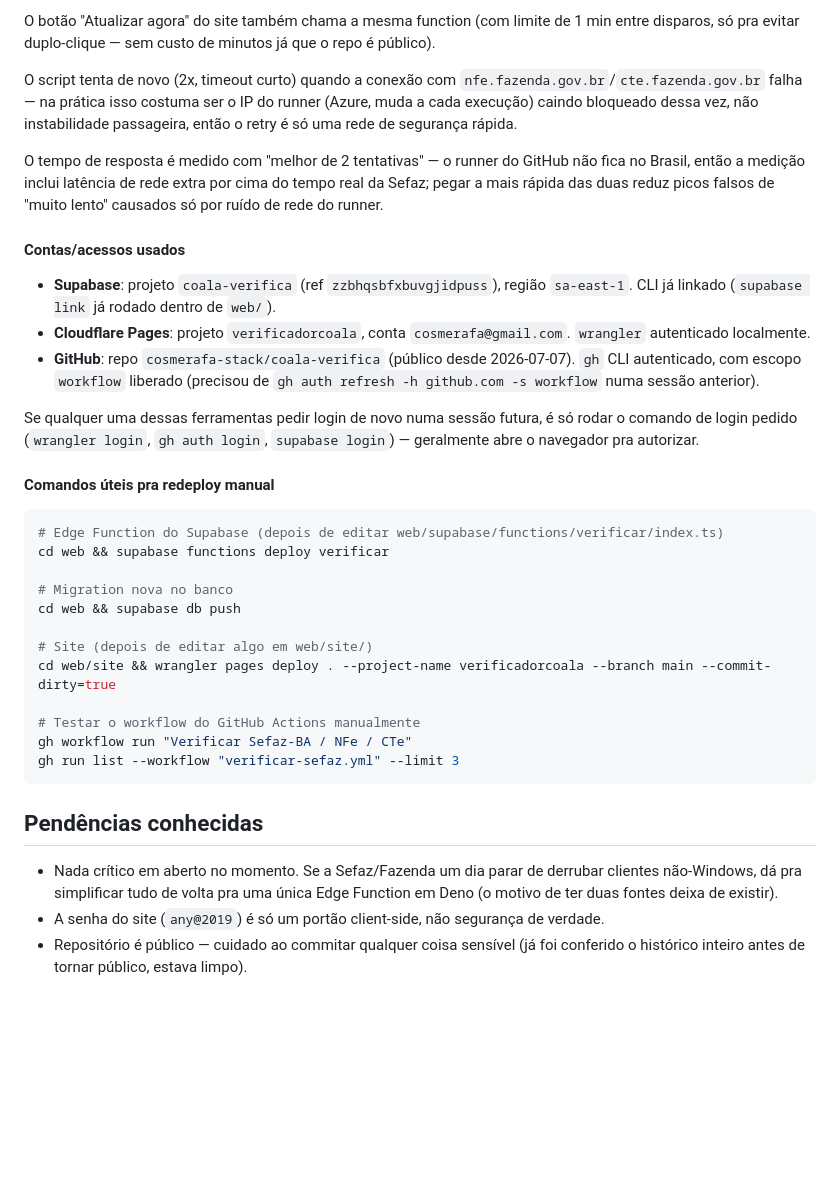
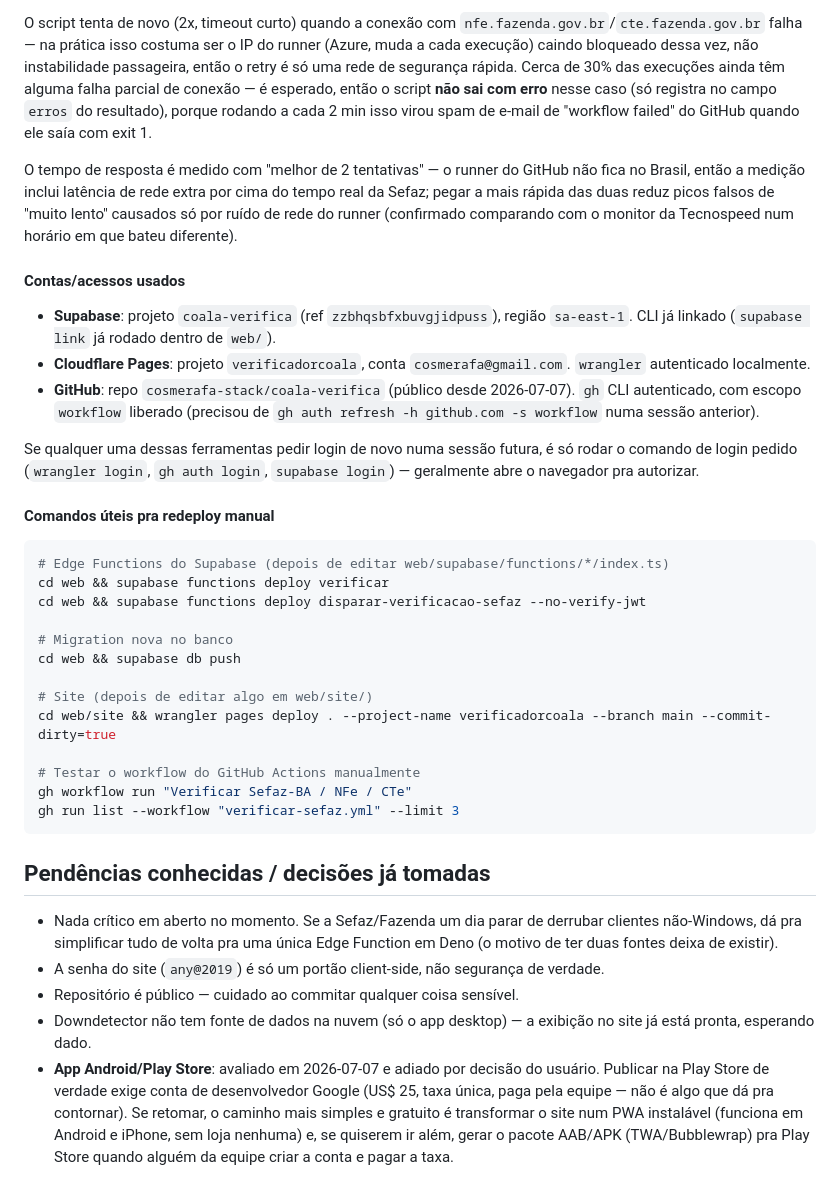
Before and after one commit to cosmerafa-stack/coala-verifica, a Markdown page: README.md, the part around one of its changes. Rendered like a GitHub page; blank space fills up the shorter version.

````diff
--- a/README.md
+++ b/README.md
@@ -67,9 +76,7 @@ O token usado pra chamar a API do GitHub é o do `gh auth token` (guardado como
 
-O botão "Atualizar agora" do site também chama a mesma function (com limite de 1 min entre disparos, só pra evitar duplo-clique — sem custo de minutos já que o repo é público).
+O script tenta de novo (2x, timeout curto) quando a conexão com `nfe.fazenda.gov.br`/`cte.fazenda.gov.br` falha — na prática isso costuma ser o IP do runner (Azure, muda a cada execução) caindo bloqueado dessa vez, não instabilidade passageira, então o retry é só uma rede de segurança rápida. Cerca de 30% das execuções ainda têm alguma falha parcial de conexão — é esperado, então o script **não sai com erro** nesse caso (só registra no campo `erros` do resultado), porque rodando a cada 2 min isso virou spam de e-mail de "workflow failed" do GitHub quando ele saía com exit 1.
 
-O script tenta de novo (2x, timeout curto) quando a conexão com `nfe.fazenda.gov.br`/`cte.fazenda.gov.br` falha — na prática isso costuma ser o IP do runner (Azure, muda a cada execução) caindo bloqueado dessa vez, não instabilidade passageira, então o retry é só uma rede de segurança rápida.
-
-O tempo de resposta é medido com "melhor de 2 tentativas" — o runner do GitHub não fica no Brasil, então a medição inclui latência de rede extra por cima do tempo real da Sefaz; pegar a mais rápida das duas reduz picos falsos de "muito lento" causados só por ruído de rede do runner.
+O tempo de resposta é medido com "melhor de 2 tentativas" — o runner do GitHub não fica no Brasil, então a medição inclui latência de rede extra por cima do tempo real da Sefaz; pegar a mais rápida das duas reduz picos falsos de "muito lento" causados só por ruído de rede do runner (confirmado comparando com o monitor da Tecnospeed num horário em que bateu diferente).
 
 #### Contas/acessos usados
 
@@ -82,8 +89,9 @@ Se qualquer uma dessas ferramentas pedir login de novo numa sessão futura, é s
 #### Comandos úteis pra redeploy manual
 
 ```bash
-# Edge Function do Supabase (depois de editar web/supabase/functions/verificar/index.ts)
+# Edge Functions do Supabase (depois de editar web/supabase/functions/*/index.ts)
 cd web && supabase functions deploy verificar
+cd web && supabase functions deploy disparar-verificacao-sefaz --no-verify-jwt
 
 # Migration nova no banco
 cd web && supabase db push
@@ -96,8 +104,10 @@ gh workflow run "Verificar Sefaz-BA / NFe / CTe"
 gh run list --workflow "verificar-sefaz.yml" --limit 3
 ```
 
-## Pendências conhecidas
+## Pendências conhecidas / decisões já tomadas
 
 - Nada crítico em aberto no momento. Se a Sefaz/Fazenda um dia parar de derrubar clientes não-Windows, dá pra simplificar tudo de volta pra uma única Edge Function em Deno (o motivo de ter duas fontes deixa de existir).
 - A senha do site (`any@2019`) é só um portão client-side, não segurança de verdade.
-- Repositório é público — cuidado ao commitar qualquer coisa sensível (já foi conferido o histórico inteiro antes de tornar público, estava limpo).
+- Repositório é público — cuidado ao commitar qualquer coisa sensível.
+- Downdetector não tem fonte de dados na nuvem (só o app desktop) — a exibição no site já está pronta, esperando dado.
+- **App Android/Play Store**: avaliado em 2026-07-07 e adiado por decisão do usuário. Publicar na Play Store de verdade exige conta de desenvolvedor Google (US$ 25, taxa única, paga pela equipe — não é algo que dá pra contornar). Se retomar, o caminho mais simples e gratuito é transformar o site num PWA instalável (funciona em Android e iPhone, sem loja nenhuma) e, se quiserem ir além, gerar o pacote AAB/APK (TWA/Bubblewrap) pra Play Store quando alguém da equipe criar a conta e pagar a taxa.
````
Also changed, not shown: other parts of README.md (+22 -13 lines).
